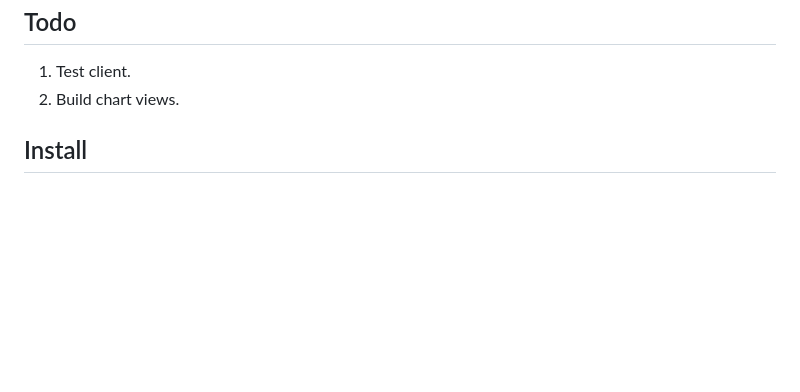
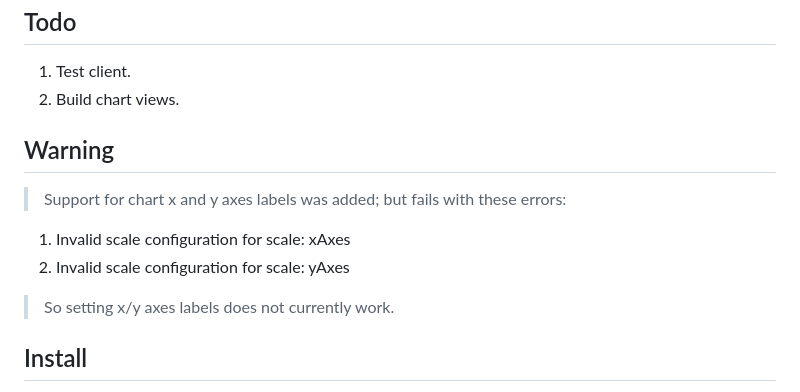
Before and after one commit to objektwerks/pool.balance.w, a Markdown page: README.md, the part around the change. Drawn GitHub-style; blank space fills up the shorter version.

```diff
--- a/README.md
+++ b/README.md
@@ -7,6 +7,13 @@ Todo
 ----
 1. Test client.
 2. Build chart views.
+
+Warning
+-------
+>Support for chart x and y axes labels was added; but fails with these errors:
+1. Invalid scale configuration for scale: xAxes
+2. Invalid scale configuration for scale: yAxes
+>So setting x/y axes labels does not currently work.
 
 Install
 -------
```
